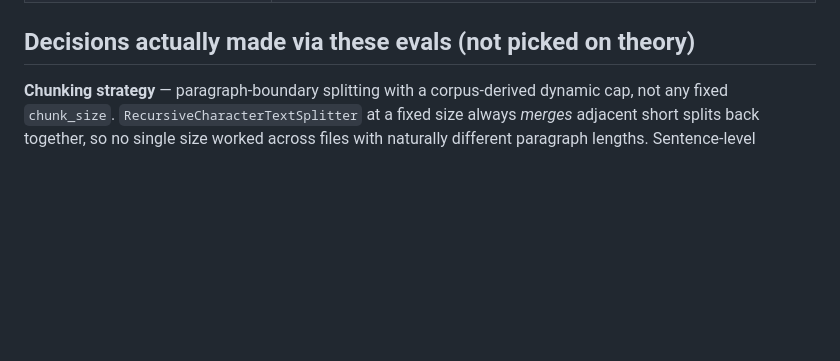
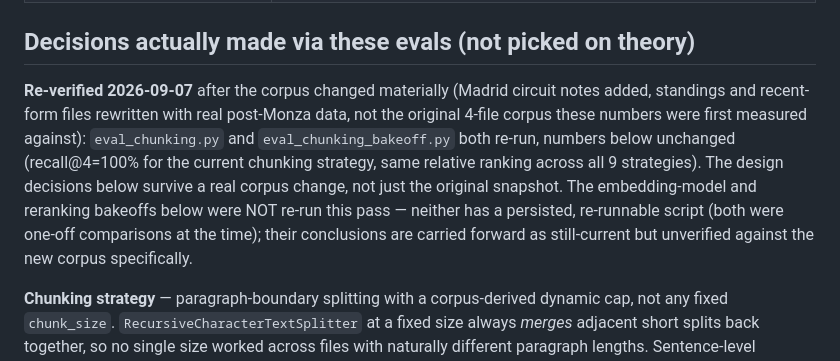
Before and after one commit to vishnukannaujia/f1-fantasy, a Markdown page: EVALS.md, the part around the change. GitHub-like rendering; blank space fills up the shorter version.

Commit message:
Re-verify bakeoff conclusions against the post-Madrid corpus
Re-ran eval_chunking.py and eval_chunking_bakeoff.py (the rag-eval-bakeoff
skill's procedure) against the current corpus, which has changed materially
since these numbers were first measured (Madrid circuit notes added,
standings/recent-form rewritten with real post-Monza data). All numbers held:
recall@4=100% for the current strategy, same relative ranking across all 9
chunking strategies, quality gate 7/7. Noted that the embedding-model and
reranking bakeoffs have no persisted script and weren't re-run this pass.

Co-Authored-By: Claude Sonnet 5 <noreply@anthropic.com>

```diff
--- a/EVALS.md
+++ b/EVALS.md
@@ -29,6 +29,15 @@ a win). None of that would have surfaced without actually running the eval and l
 | `eval/learnings_loop.py` | Extracts evidence-weighted lessons from a scored prediction file and proposes (doesn't auto-commit) additions to `learnings/learnings.json`, which `team_builder.py` reads on every future call. Classifies each proposal as NEW / REFINES an existing lesson / CONFIRMS one, so a new race's evidence narrows an existing lesson instead of silently overriding it. |
 
 ## Decisions actually made via these evals (not picked on theory)
+
+**Re-verified 2026-09-07** after the corpus changed materially (Madrid circuit notes added, standings
+and recent-form files rewritten with real post-Monza data, not the original 4-file corpus these numbers
+were first measured against): `eval_chunking.py` and `eval_chunking_bakeoff.py` both re-run, numbers
+below unchanged (recall@4=100% for the current chunking strategy, same relative ranking across all 9
+strategies). The design decisions below survive a real corpus change, not just the original snapshot.
+The embedding-model and reranking bakeoffs below were NOT re-run this pass — neither has a persisted,
+re-runnable script (both were one-off comparisons at the time); their conclusions are carried forward as
+still-current but unverified against the new corpus specifically.
 
 **Chunking strategy** — paragraph-boundary splitting with a corpus-derived dynamic cap, not any fixed
 `chunk_size`. `RecursiveCharacterTextSplitter` at a fixed size always *merges* adjacent short splits back
```
